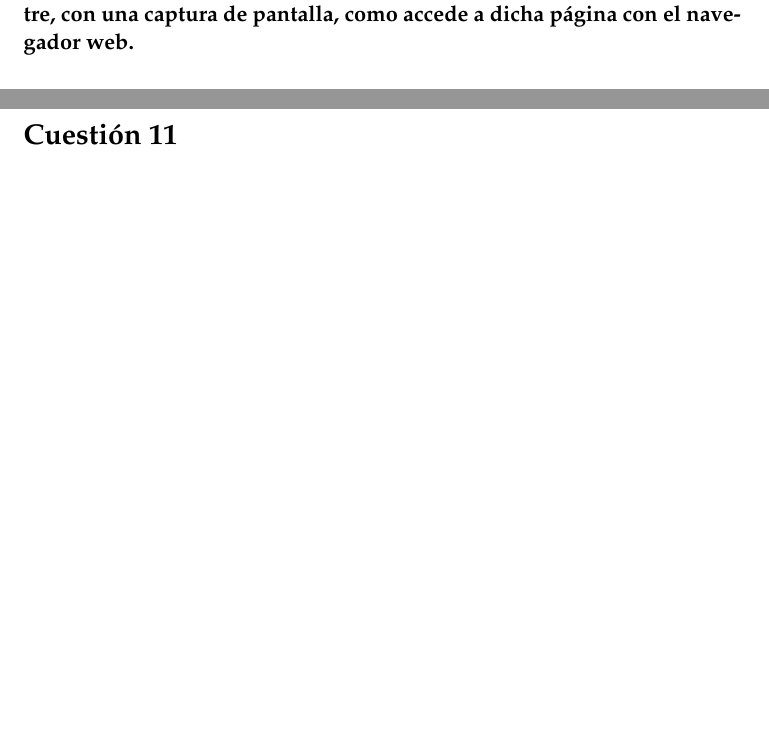
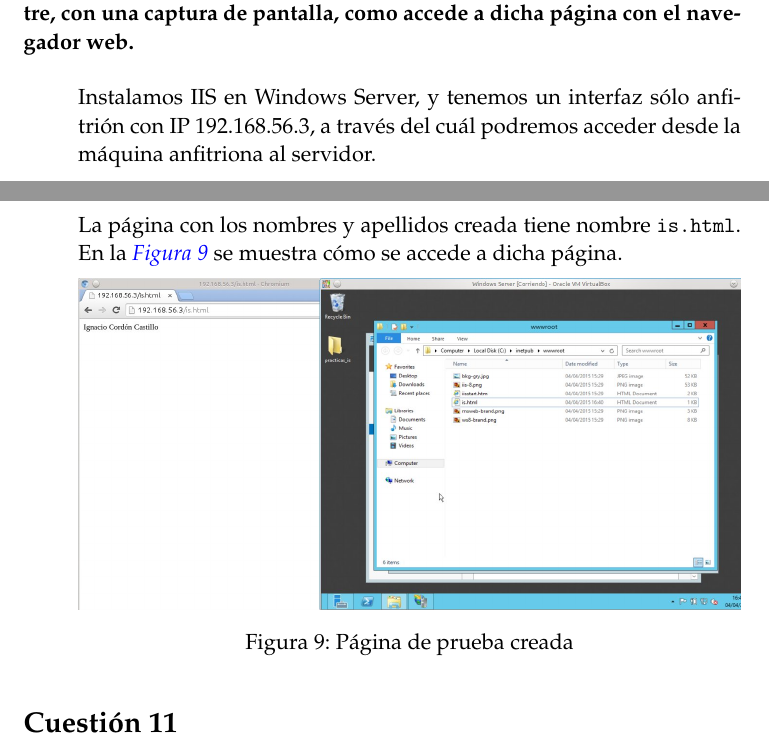
Before and after one commit to NCordon/IS-Practicas, a LaTeX document (II/PracticaII.tex): two parts of pages 13 and 14 of 15, joined at a grey line, cut so that both start at the same text, the shorter picture padded with empty space. Compiled offline with pdfLaTeX.

Commit message:
Adds question 10

```diff
--- a/II/PracticaII.tex
+++ b/II/PracticaII.tex
@@ -420,7 +420,14 @@ Documente con capturas de pantalla el acceso y resultado de la consulta.}
 (localhost). Cree una página HTML básica con su nombre y apellidos y publíquela en su servidor IIS. Muestre, con una
 captura de pantalla, como accede a dicha página con el navegador web.}
 \begin{answer}
+  Instalamos IIS en Windows Server, y tenemos un interfaz sólo anfitrión con
+  IP 192.168.56.3, a través del cuál podremos acceder desde la máquina anfitriona al
+  servidor.
 
+  La página con los nombres y apellidos creada tiene nombre \texttt{is.html}. En la
+  \ref{c10-1} se muestra cómo se accede a dicha página.
+
+  \imagen{../images/2c10-1.jpeg}{Página de prueba creada}{c10-1}{1}
 \end{answer}
 
 \section{Cuestión 11}
```
Also changed, not shown: images/2c10-1.jpeg (added).
